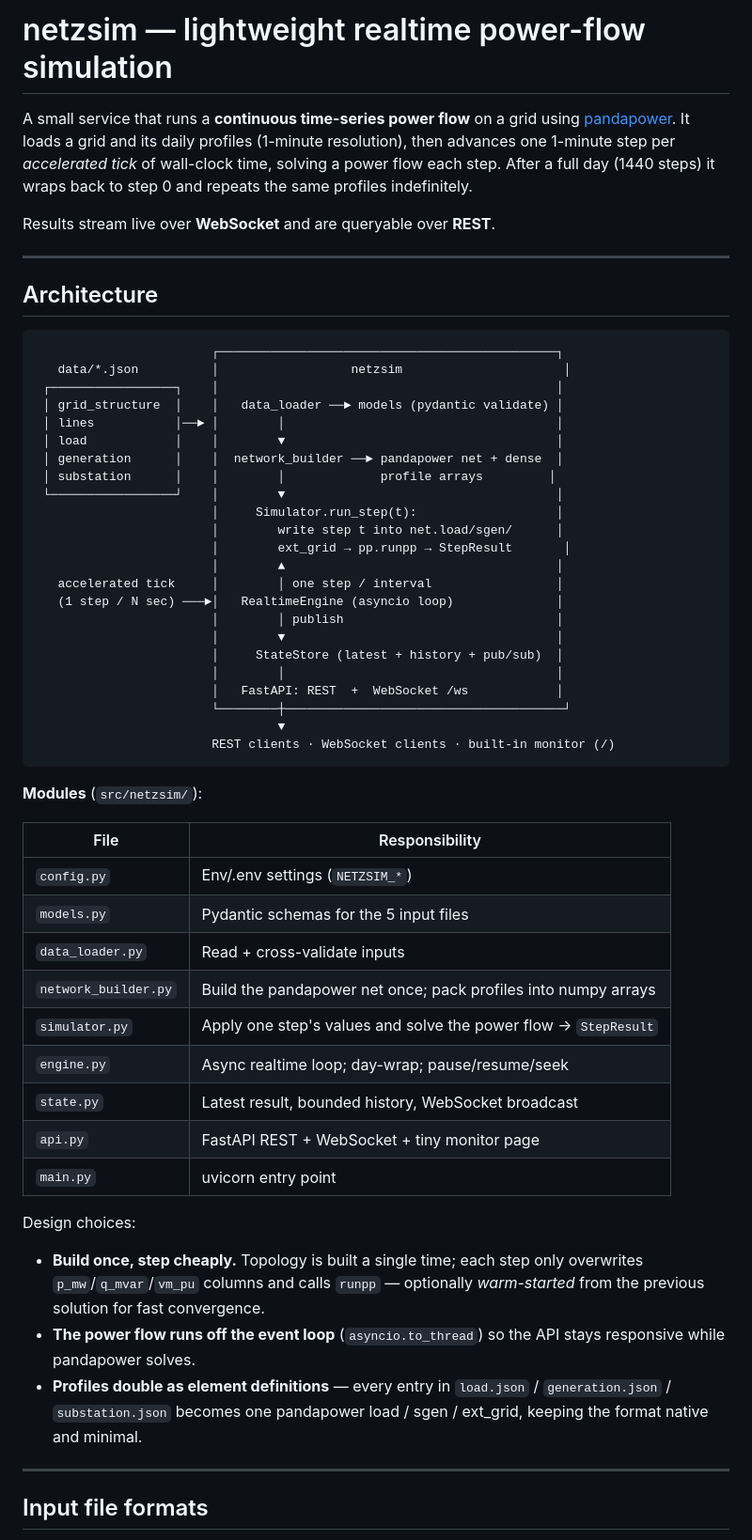
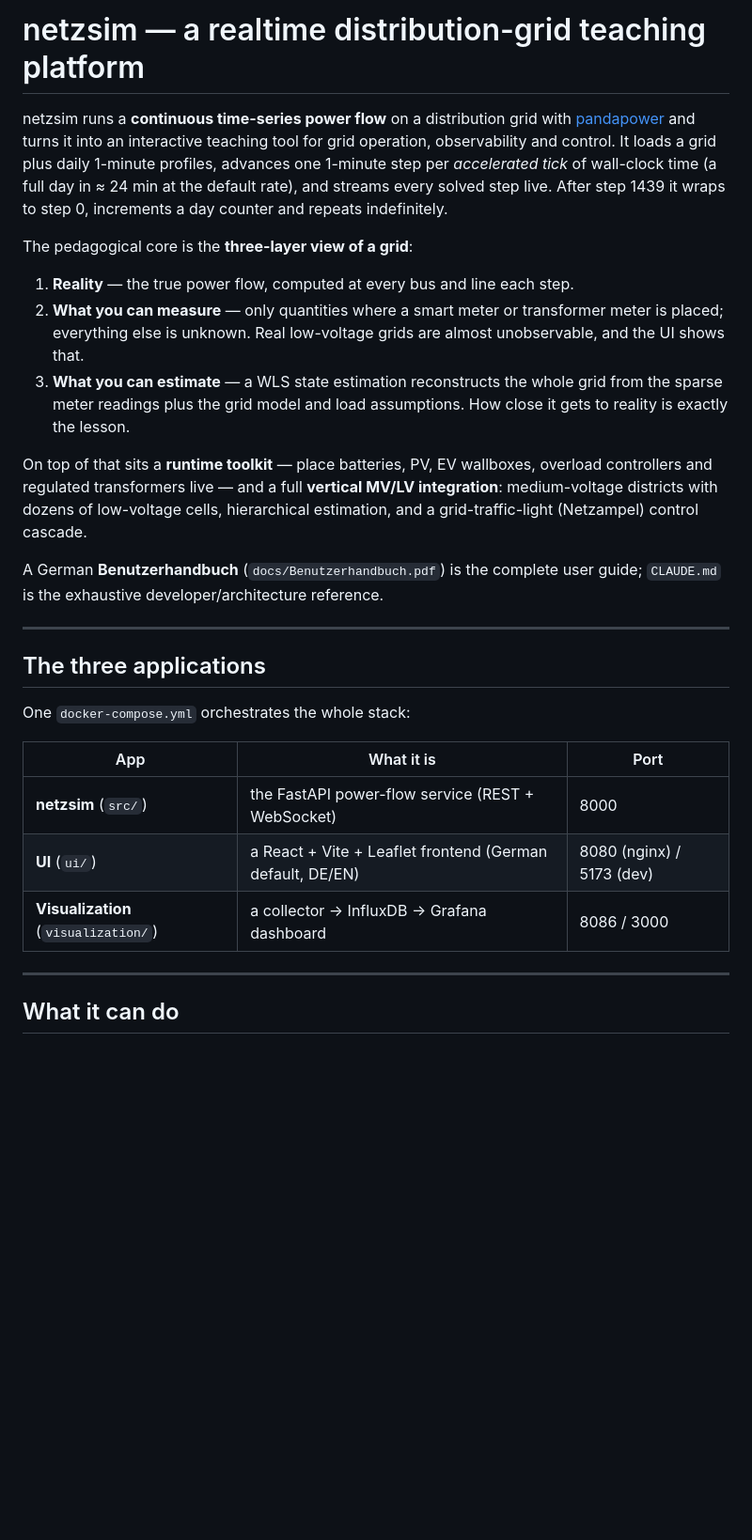
Before and after one commit to markisbell/rtpowerflow, a Markdown page: README.md, the part around one of its changes. Shown at 94% size. Rendered like a GitHub page; blank space fills up the shorter version.

Commit message:
README: auf den vollen Plattform-Stand erweitert (3 Apps, 3 Sichten, DER/Regler/rONT, vertikale MS/NS-Integration, Szenarien, Export, Launcher)
Co-Authored-By: Claude Fable 5 <noreply@anthropic.com>

````diff
--- a/README.md
+++ b/README.md
@@ -1,68 +1,44 @@
-# netzsim — lightweight realtime power-flow simulation
+# netzsim — a realtime distribution-grid teaching platform
 
-A small service that runs a **continuous time-series power flow** on a grid using
-[pandapower](https://github.com/e2nIEE/pandapower). It loads a grid and its daily
-profiles (1-minute resolution), then advances one 1-minute step per *accelerated
-tick* of wall-clock time, solving a power flow each step. After a full day (1440
-steps) it wraps back to step 0 and repeats the same profiles indefinitely.
+netzsim runs a **continuous time-series power flow** on a distribution grid with
+[pandapower](https://github.com/e2nIEE/pandapower) and turns it into an
+interactive teaching tool for grid operation, observability and control. It
+loads a grid plus daily 1-minute profiles, advances one 1-minute step per
+*accelerated tick* of wall-clock time (a full day in ≈ 24 min at the default
+rate), and streams every solved step live. After step 1439 it wraps to step 0,
+increments a day counter and repeats indefinitely.
 
-Results stream live over **WebSocket** and are queryable over **REST**.
+The pedagogical core is the **three-layer view of a grid**:
+
+1. **Reality** — the true power flow, computed at every bus and line each step.
+2. **What you can measure** — only quantities where a smart meter or transformer
+   meter is placed; everything else is unknown. Real low-voltage grids are
+   almost unobservable, and the UI shows that.
+3. **What you can estimate** — a WLS state estimation reconstructs the whole grid
+   from the sparse meter readings plus the grid model and load assumptions. How
+   close it gets to reality is exactly the lesson.
+
+On top of that sits a **runtime toolkit** — place batteries, PV, EV wallboxes,
+overload controllers and regulated transformers live — and a full **vertical
+MV/LV integration**: medium-voltage districts with dozens of low-voltage cells,
+hierarchical estimation, and a grid-traffic-light (Netzampel) control cascade.
+
+A German **Benutzerhandbuch** (`docs/Benutzerhandbuch.pdf`) is the complete
+user guide; `CLAUDE.md` is the exhaustive developer/architecture reference.
 
 ---
 
-## Architecture
+## The three applications
 
-```
-                        ┌──────────────────────────────────────────────┐
-   data/*.json          │                  netzsim                      │
- ┌─────────────────┐    │                                              │
- │ grid_structure  │    │   data_loader ──► models (pydantic validate) │
- │ lines           │──► │        │                                     │
- │ load            │    │        ▼                                     │
- │ generation      │    │  network_builder ──► pandapower net + dense  │
- │ substation      │    │        │             profile arrays         │
- └─────────────────┘    │        ▼                                     │
-                        │     Simulator.run_step(t):                   │
-                        │        write step t into net.load/sgen/      │
-                        │        ext_grid → pp.runpp → StepResult       │
-                        │        ▲                                     │
-   accelerated tick     │        │ one step / interval                 │
-   (1 step / N sec) ───►│   RealtimeEngine (asyncio loop)              │
-                        │        │ publish                             │
-                        │        ▼                                     │
-                        │     StateStore (latest + history + pub/sub)  │
-                        │        │                                     │
-                        │   FastAPI: REST  +  WebSocket /ws            │
-                        └────────┼──────────────────────────────────────┘
-                                 ▼
-                        REST clients · WebSocket clients · built-in monitor (/)
-```
+One `docker-compose.yml` orchestrates the whole stack:
 
-**Modules** (`src/netzsim/`):
-
-| File                 | Responsibility |
-|----------------------|----------------|
-| `config.py`          | Env/.env settings (`NETZSIM_*`) |
-| `models.py`          | Pydantic schemas for the 5 input files |
-| `data_loader.py`     | Read + cross-validate inputs |
-| `network_builder.py` | Build the pandapower net once; pack profiles into numpy arrays |
-| `simulator.py`       | Apply one step's values and solve the power flow → `StepResult` |
-| `engine.py`          | Async realtime loop; day-wrap; pause/resume/seek |
-| `state.py`           | Latest result, bounded history, WebSocket broadcast |
-| `api.py`             | FastAPI REST + WebSocket + tiny monitor page |
-| `main.py`            | uvicorn entry point |
-
-Design choices:
-- **Build once, step cheaply.** Topology is built a single time; each step only
-  overwrites `p_mw`/`q_mvar`/`vm_pu` columns and calls `runpp` — optionally
-  *warm-started* from the previous solution for fast convergence.
-- **The power flow runs off the event loop** (`asyncio.to_thread`) so the API
-  stays responsive while pandapower solves.
-- **Profiles double as element definitions** — every entry in `load.json` /
-  `generation.json` / `substation.json` becomes one pandapower load / sgen /
-  ext_grid, keeping the format native and minimal.
+| App | What it is | Port |
+|-----|-----------|------|
+| **netzsim** (`src/`) | the FastAPI power-flow service (REST + WebSocket) | 8000 |
+| **UI** (`ui/`) | a React + Vite + Leaflet frontend (German default, DE/EN) | 8080 (nginx) / 5173 (dev) |
+| **Visualization** (`visualization/`) | a collector → InfluxDB → Grafana dashboard | 8086 / 3000 |
 
 ---
 
-## Input file formats
+## What it can do
 
````
Also changed, not shown: other parts of README.md (+112 -75 lines).
